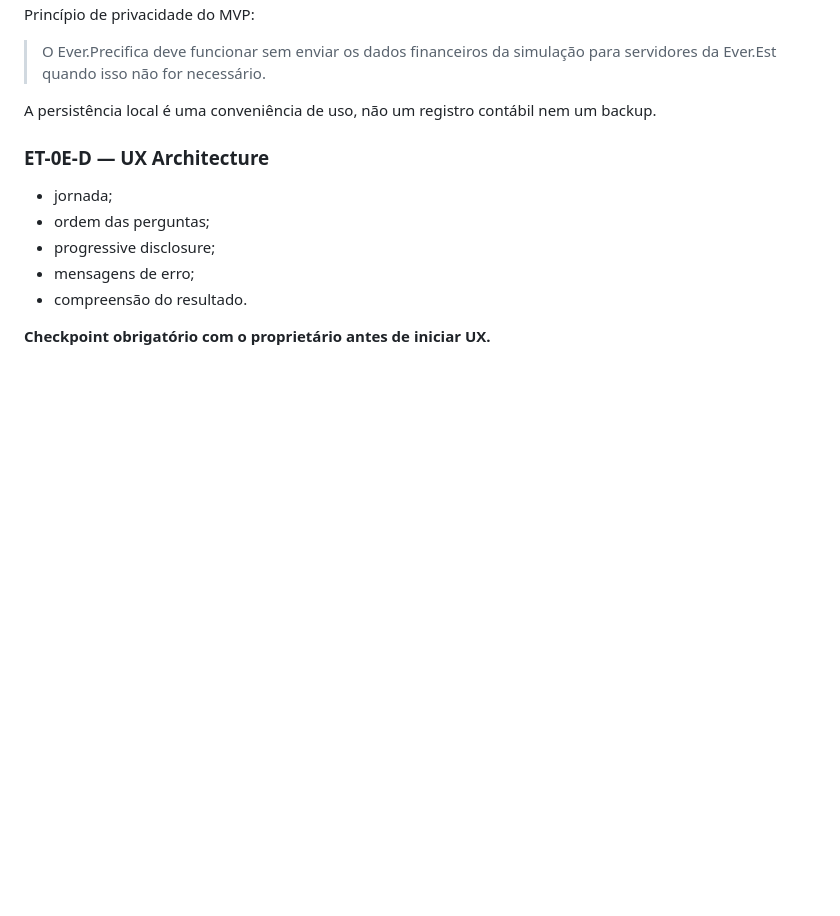
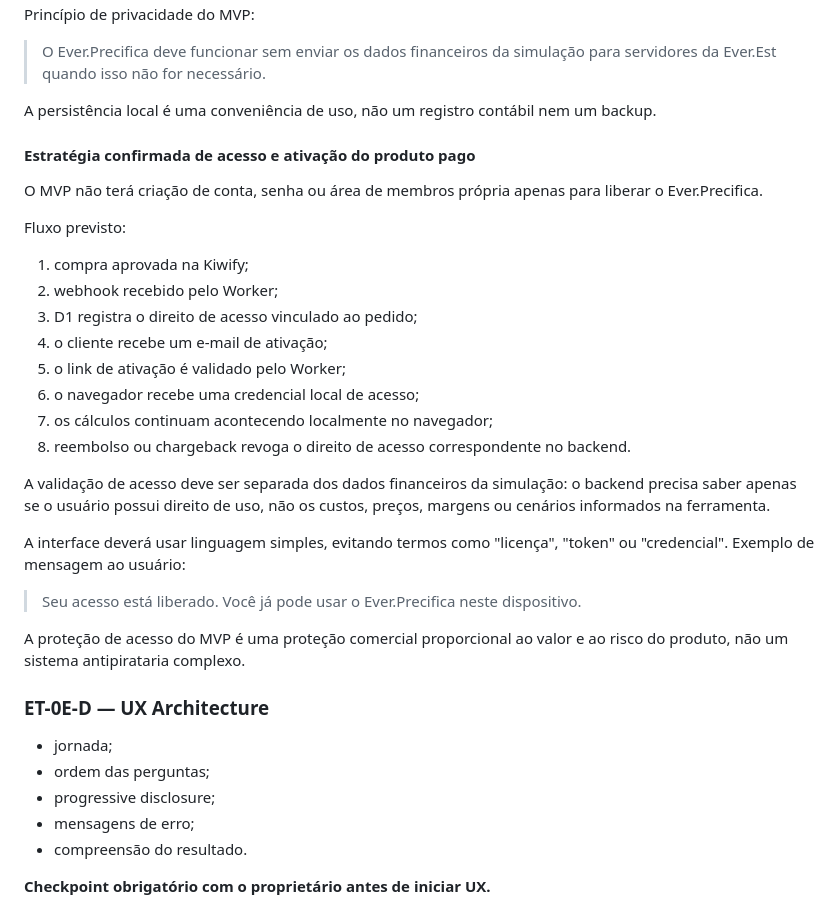
Before and after one commit to Everest-prog/everest, a Markdown page: docs/ET-0E-EVER-PRECIFICA.md, the part around one of its changes. GitHub-like rendering; blank space fills up the shorter version.

Commit message:
docs(et-0e): confirm purchase-based activation architecture

```diff
--- a/docs/ET-0E-EVER-PRECIFICA.md
+++ b/docs/ET-0E-EVER-PRECIFICA.md
@@ -420,6 +420,29 @@ Princípio de privacidade do MVP:
 > O Ever.Precifica deve funcionar sem enviar os dados financeiros da simulação para servidores da Ever.Est quando isso não for necessário.
 
 A persistência local é uma conveniência de uso, não um registro contábil nem um backup.
+
+#### Estratégia confirmada de acesso e ativação do produto pago
+
+O MVP não terá criação de conta, senha ou área de membros própria apenas para liberar o Ever.Precifica.
+
+Fluxo previsto:
+
+1. compra aprovada na Kiwify;
+2. webhook recebido pelo Worker;
+3. D1 registra o direito de acesso vinculado ao pedido;
+4. o cliente recebe um e-mail de ativação;
+5. o link de ativação é validado pelo Worker;
+6. o navegador recebe uma credencial local de acesso;
+7. os cálculos continuam acontecendo localmente no navegador;
+8. reembolso ou chargeback revoga o direito de acesso correspondente no backend.
+
+A validação de acesso deve ser separada dos dados financeiros da simulação: o backend precisa saber apenas se o usuário possui direito de uso, não os custos, preços, margens ou cenários informados na ferramenta.
+
+A interface deverá usar linguagem simples, evitando termos como "licença", "token" ou "credencial". Exemplo de mensagem ao usuário:
+
+> Seu acesso está liberado. Você já pode usar o Ever.Precifica neste dispositivo.
+
+A proteção de acesso do MVP é uma proteção comercial proporcional ao valor e ao risco do produto, não um sistema antipirataria complexo.
 
 ### ET-0E-D — UX Architecture
 - jornada;
```
Also changed, not shown: other parts of docs/ET-0E-EVER-PRECIFICA.md (+1 -1 lines).
